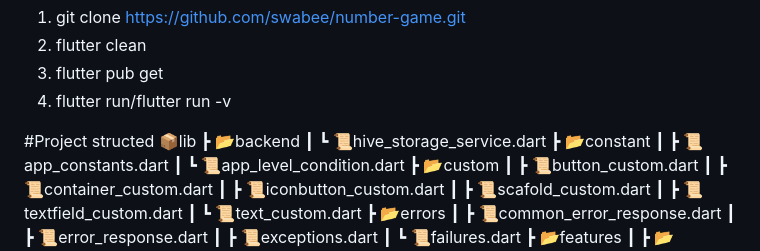
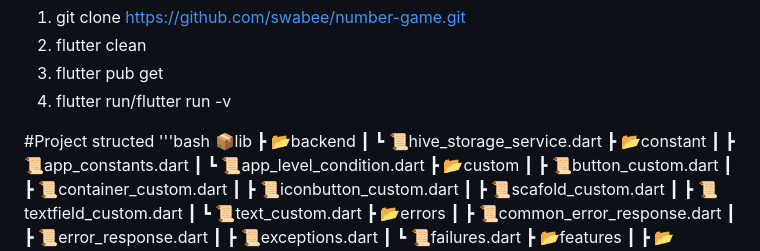
Before and after one commit to swabee/number-game, a Markdown page: README.md, the part around one of its changes. GitHub-like rendering.

```diff
--- a/README.md
+++ b/README.md
@@ -12,6 +12,7 @@ A new Flutter project.
 
 
 #Project structed
+'''bash
 📦lib
  ┣ 📂backend
  ┃ ┗ 📜hive_storage_service.dart
```
Also changed, not shown: other parts of README.md (+1 -1 lines).
